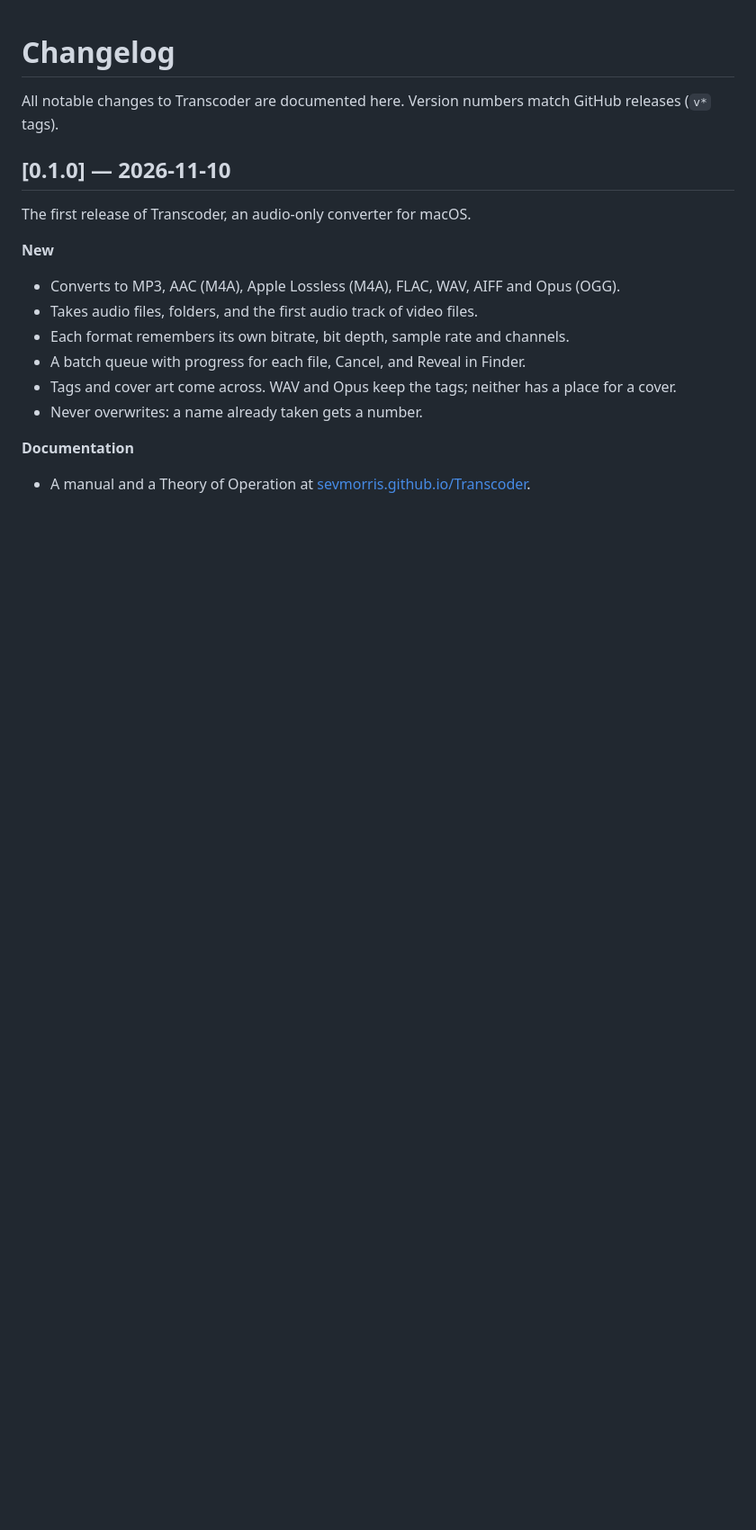
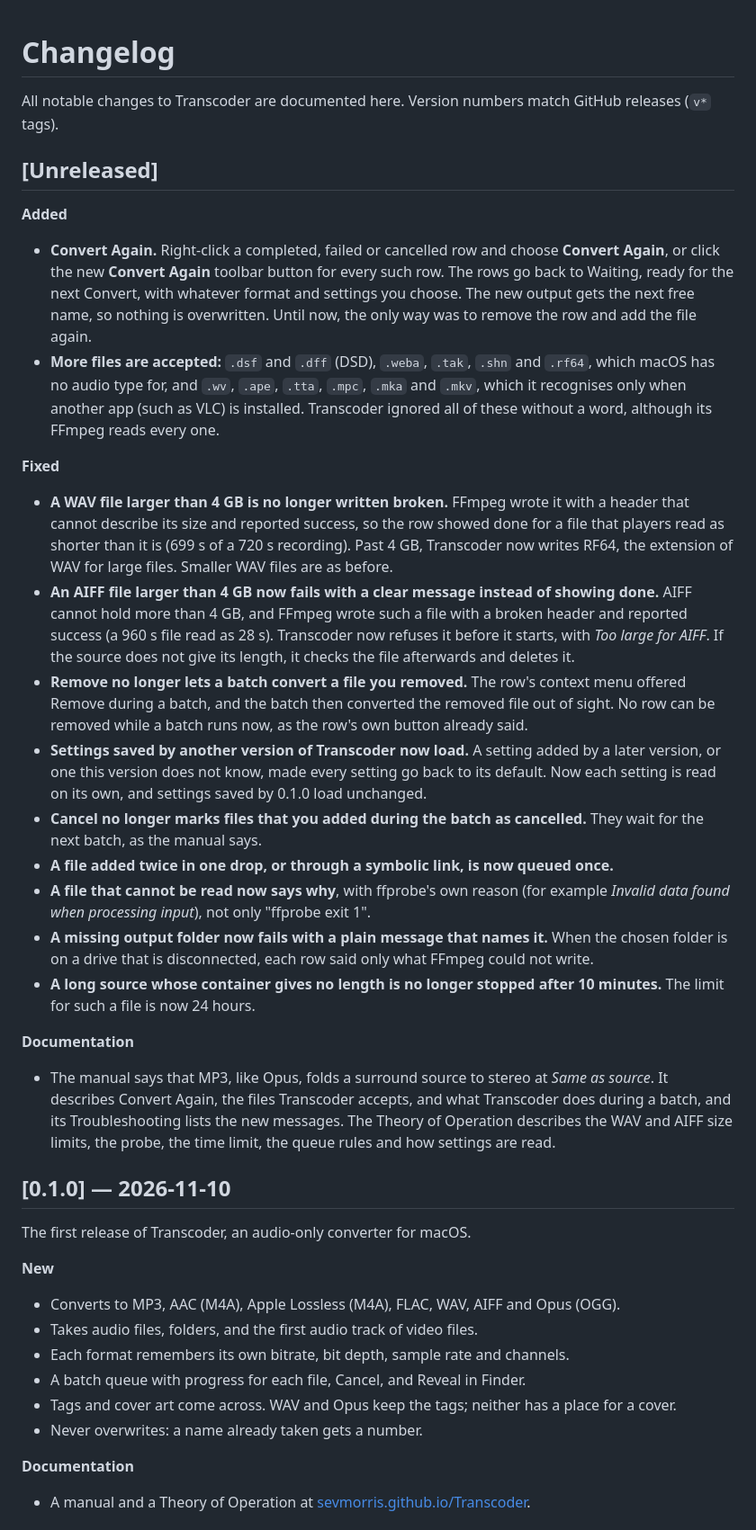
Before and after one commit to sevmorris/Transcoder, a Markdown page: CHANGELOG.md, the part around the change. Shown at 90% size. Drawn GitHub-style; blank space fills up the shorter version.

```diff
--- a/CHANGELOG.md
+++ b/CHANGELOG.md
@@ -1,6 +1,26 @@
 # Changelog
 
 All notable changes to Transcoder are documented here. Version numbers match GitHub releases (`v*` tags).
+
+## [Unreleased]
+
+**Added**
+- **Convert Again.** Right-click a completed, failed or cancelled row and choose **Convert Again**, or click the new **Convert Again** toolbar button for every such row. The rows go back to Waiting, ready for the next Convert, with whatever format and settings you choose. The new output gets the next free name, so nothing is overwritten. Until now, the only way was to remove the row and add the file again.
+- **More files are accepted:** `.dsf` and `.dff` (DSD), `.weba`, `.tak`, `.shn` and `.rf64`, which macOS has no audio type for, and `.wv`, `.ape`, `.tta`, `.mpc`, `.mka` and `.mkv`, which it recognises only when another app (such as VLC) is installed. Transcoder ignored all of these without a word, although its FFmpeg reads every one.
+
+**Fixed**
+- **A WAV file larger than 4 GB is no longer written broken.** FFmpeg wrote it with a header that cannot describe its size and reported success, so the row showed done for a file that players read as shorter than it is (699 s of a 720 s recording). Past 4 GB, Transcoder now writes RF64, the extension of WAV for large files. Smaller WAV files are as before.
+- **An AIFF file larger than 4 GB now fails with a clear message instead of showing done.** AIFF cannot hold more than 4 GB, and FFmpeg wrote such a file with a broken header and reported success (a 960 s file read as 28 s). Transcoder now refuses it before it starts, with *Too large for AIFF*. If the source does not give its length, it checks the file afterwards and deletes it.
+- **Remove no longer lets a batch convert a file you removed.** The row's context menu offered Remove during a batch, and the batch then converted the removed file out of sight. No row can be removed while a batch runs now, as the row's own button already said.
+- **Settings saved by another version of Transcoder now load.** A setting added by a later version, or one this version does not know, made every setting go back to its default. Now each setting is read on its own, and settings saved by 0.1.0 load unchanged.
+- **Cancel no longer marks files that you added during the batch as cancelled.** They wait for the next batch, as the manual says.
+- **A file added twice in one drop, or through a symbolic link, is now queued once.**
+- **A file that cannot be read now says why**, with ffprobe's own reason (for example *Invalid data found when processing input*), not only "ffprobe exit 1".
+- **A missing output folder now fails with a plain message that names it.** When the chosen folder is on a drive that is disconnected, each row said only what FFmpeg could not write.
+- **A long source whose container gives no length is no longer stopped after 10 minutes.** The limit for such a file is now 24 hours.
+
+**Documentation**
+- The manual says that MP3, like Opus, folds a surround source to stereo at *Same as source*. It describes Convert Again, the files Transcoder accepts, and what Transcoder does during a batch, and its Troubleshooting lists the new messages. The Theory of Operation describes the WAV and AIFF size limits, the probe, the time limit, the queue rules and how settings are read.
 
 ## [0.1.0] — 2026-11-10
 
```
Also changed, not shown: README.md (+1 -1 lines), docs/screenshots/tc-converting.png, docs/screenshots/tc-done.png, docs/screenshots/tc-idle.png, docs/screenshots/tc-queue.png, 13 other files.
